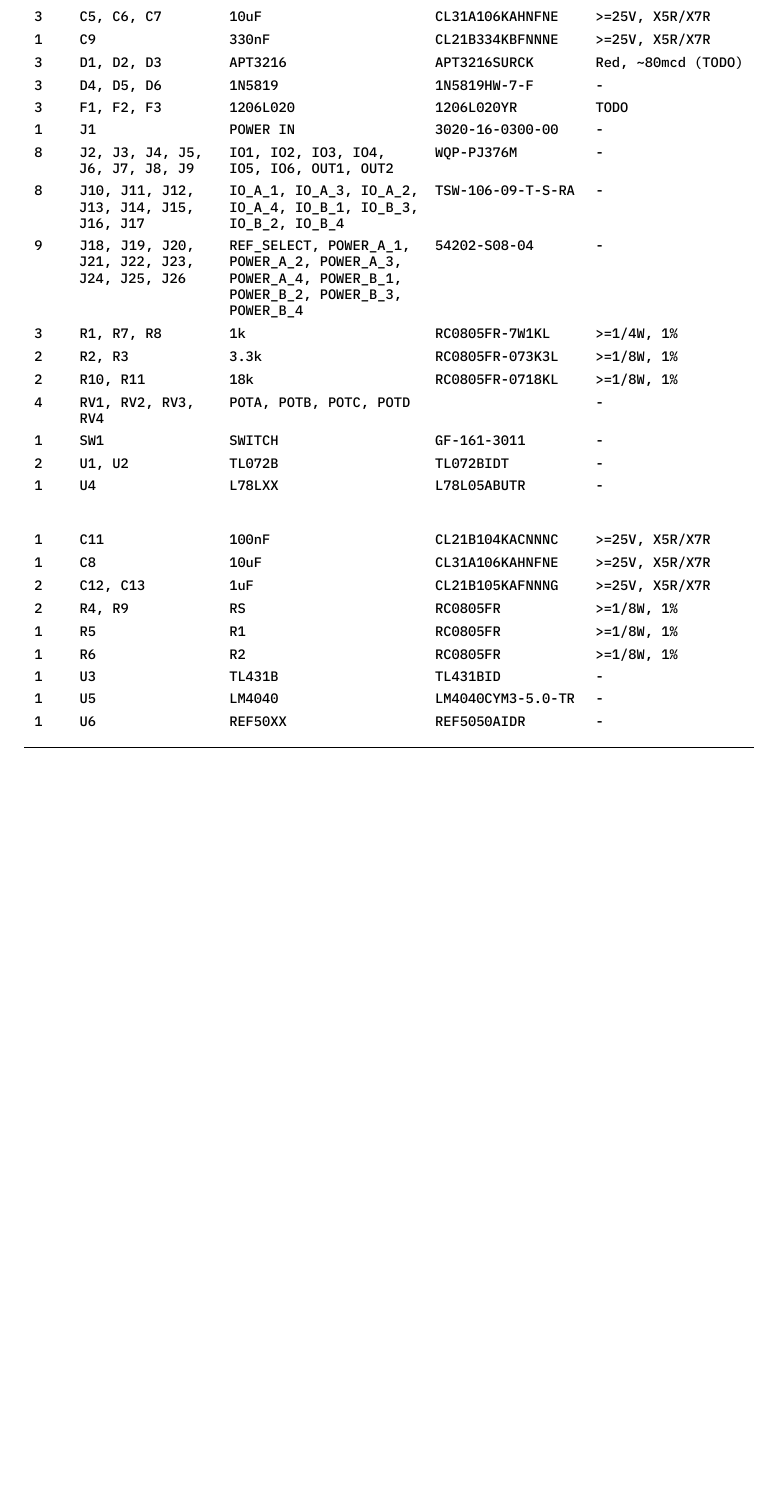
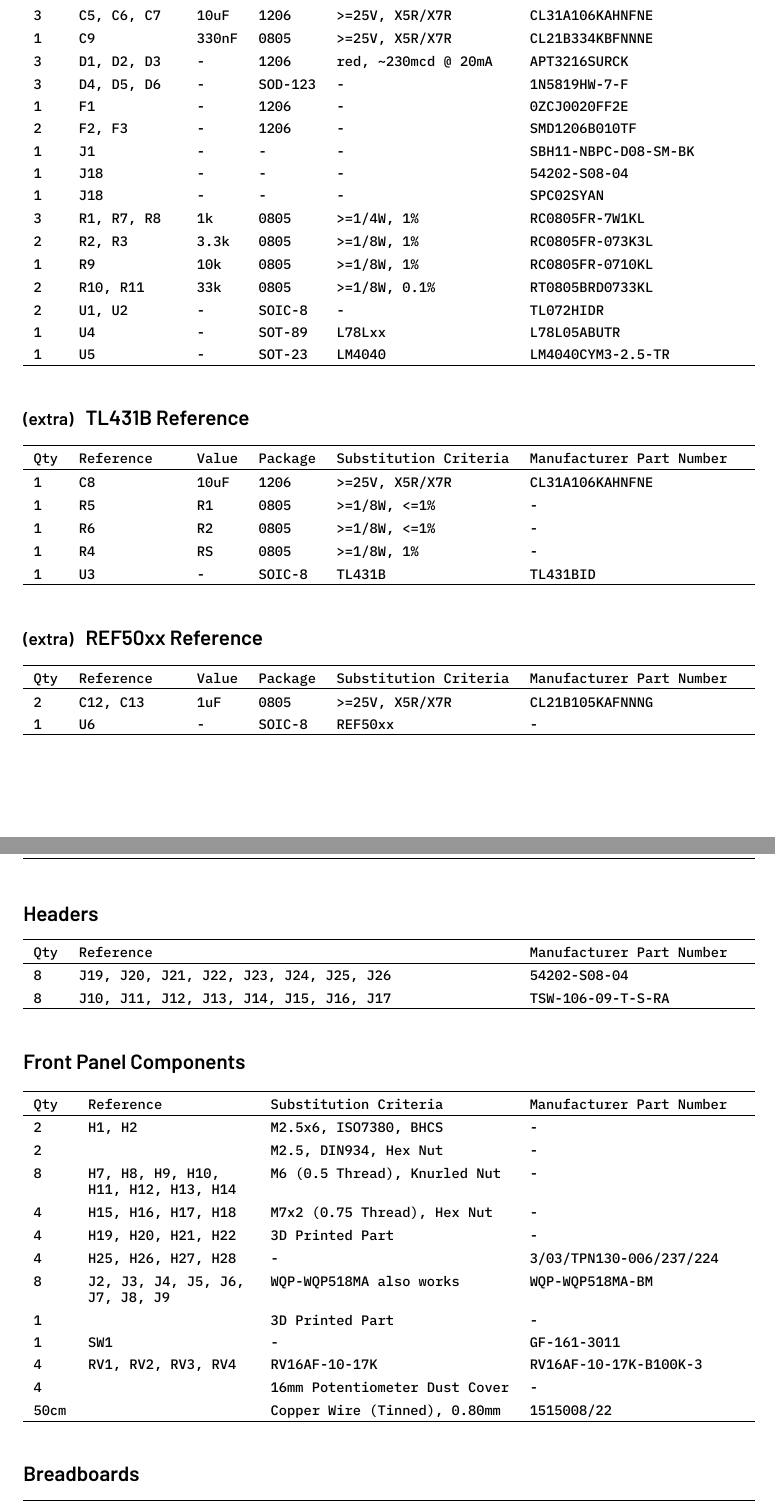
Before and after one commit to 30350n/spark-inducer, a LaTeX document (manual/assemby_manual.tex, which reads manual/bom.csv): part of page 35 of 35 before the commit and two parts of pages 35 and 36 of 36 after it, the two joined at a grey line, cut so that both start at the same text, the shorter picture padded with empty space. Compiled offline with LuaLaTeX.

Commit message:
Update BOM

```diff
--- a/manual/assemby_manual.tex
+++ b/manual/assemby_manual.tex
@@ -1378,13 +1378,14 @@
 
 \pagebreak
 \section*{Bill of Materials}
-\begin{center}{
+
+\subsubsection*{PCBs}
+\vspace*{-2mm}
+{
     \scriptsize
     \ibmplex
     \setlength\extrarowheight{-5pt}
-    \csvreader[
-        separator = semicolon,
+    \csvreader[%
+        separator=semicolon,
         respect all,
         head to column names,
-        tabular = l>{\raggedright}p{2.65cm}>{\raggedright}p{3.8cm}ll,
-        table head = \hline \\ Qty & Reference & Value & Part Number & Note \\ \hline,
@@ -1391,7 +1395,121 @@
         table foot = \hline,
-    ]{bom.csv}{}{
-        \\ \Quantity\ & \Reference & \Value & \PartNumber & \SubstituteCriteria
+    ]{bom.csv}{Substitution Criteria=\Identifier}{
+        \\ \Quantity\ & \Identifier
     }
-}\end{center}
+}
+
+\subsubsection*{SMD Components}
+\vspace*{-2mm}
+{
+    \scriptsize
+    \ibmplex
+    \setlength\extrarowheight{-5pt}
+    \csvreader[%
+        separator=semicolon,
+        respect all,
+        head to column names,
+        filter={\(\thecsvinputline>5\) \and \(\thecsvinputline<23\)},
+        tabular = l>{\raggedright}p{2.0cm}lllp{\dimexpr 5cm - 17.17795pt},
+        table head = \hline \\ Qty & Reference & Value & Package & Substitution Criteria & Manufacturer Part Number \\ \hline,
+        table foot = \hline,
+    ]{bom.csv}{Substitution Criteria=\SC, Manufacturer Part Number=\MPN}{
+        \\ \Quantity\ & \Reference & \Value & \Package & \SC & \MPN
+    }
+}
+
+\subsubsection*{\smaller (extra) \enspace \larger TL431B Reference}
+\vspace*{-2mm}
+{
+    \scriptsize
+    \ibmplex
+    \setlength\extrarowheight{-5pt}
+    \csvreader[%
+        separator=semicolon,
+        respect all,
+        head to column names,
+        filter={\(\thecsvinputline>23\) \and \(\thecsvinputline<29\)},
+        tabular = l>{\raggedright}p{2.0cm}lllp{\dimexpr 5cm - 17.17795pt},
+        table head = \hline \\ Qty & Reference & Value & Package & Substitution Criteria & Manufacturer Part Number \\ \hline,
+        table foot = \hline,
+    ]{bom.csv}{Substitution Criteria=\SC, Manufacturer Part Number=\MPN}{
+        \\ \Quantity\ & \Reference & \Value & \Package & \SC & \MPN
+    }
+}
+
+\subsubsection*{\smaller (extra) \enspace \larger REF50xx Reference}
+\vspace*{-2mm}
+{
+    \scriptsize
+    \ibmplex
+    \setlength\extrarowheight{-5pt}
+    \csvreader[%
+        separator=semicolon,
+        respect all,
+        head to column names,
+        filter={\(\thecsvinputline>29\) \and \(\thecsvinputline<32\)},
+        tabular = l>{\raggedright}p{2.0cm}lllp{\dimexpr 5cm - 17.17795pt},
+        table head = \hline \\ Qty & Reference & Value & Package & Substitution Criteria & Manufacturer Part Number \\ \hline,
+        table foot = \hline,
+    ]{bom.csv}{Substitution Criteria=\SC, Manufacturer Part Number=\MPN}{
+        \\ \Quantity\ & \Reference & \Value & \Package & \SC & \MPN
+    }
+}
+
+\subsubsection*{Headers}
+\vspace*{-2mm}
+{
+    \scriptsize
+    \ibmplex
+    \setlength\extrarowheight{-5pt}
+    \csvreader[%
+        separator=semicolon,
+        respect all,
+        head to column names,
+        filter={\(\thecsvinputline>32\) \and \(\thecsvinputline<35\)},
+        tabular = l>{\raggedright}p{8.83cm}p{\dimexpr 5cm - 17.1103pt},
+        table head = \hline \\ Qty & Reference & Manufacturer Part Number \\ \hline,
+        table foot = \hline,
+    ]{bom.csv}{Manufacturer Part Number=\MPN}{
+        \\ \Quantity\ & \Reference & \MPN
+    }
+}
+
+\subsubsection*{Front Panel Components}
+\vspace*{-2mm}
+{
+    \scriptsize
+    \ibmplex
+    \setlength\extrarowheight{-5pt}
+    \csvreader[%
+        separator=semicolon,
+        respect all,
+        head to column names,
+        filter={\(\thecsvinputline>35\) \and \(\thecsvinputline<48\)},
+        tabular = p{0.7cm}>{\raggedright}p{3.32cm}lp{\dimexpr 5cm - 17.05263pt},
+        table head = \hline \\ Qty & Reference & Substitution Criteria & Manufacturer Part Number \\ \hline,
+        table foot = \hline,
+    ]{bom.csv}{Substitution Criteria=\SC, Manufacturer Part Number=\MPN}{
+        \\ \Quantity\ & \Reference & \SC & \MPN
+    }
+}
+
+\subsubsection*{Breadboards}
+\vspace*{-2mm}
+{
+    \scriptsize
+    \ibmplex
+    \setlength\extrarowheight{-5pt}
+    \csvreader[%
+        separator=semicolon,
+        respect all,
+        head to column names,
+        filter={\(\thecsvinputline>48\) \and \(\thecsvinputline<51\)},
+        tabular = p{0.7cm}>{\raggedright}p{3.32cm}p{4.90cm}p{\dimexpr 5cm - 17.27094pt},
+        table head = \hline \\ Qty & Reference & Substitution Criteria & Manufacturer Part Number \\ \hline,
+        table foot = \hline,
+    ]{bom.csv}{Substitution Criteria=\SC, Manufacturer Part Number=\MPN}{
+        \\ \Quantity\ & \Reference & \SC & \MPN
+    }
+}
 
 \end{document}
--- a/manual/bom.csv
+++ b/manual/bom.csv
@@ -30,0 +1 @@
+;Quantity;Reference;Value;Package;Substitution Criteria;Manufacturer Part Number;KiCad Value;Footprint;Color Marking;Code on Part
@@ -30,0 +8,2 @@
+;1;C9;330nF;0805;>=25V, X5R/X7R;CL21B334KBFNNNE;330nF;C_0805_2012Metric_Pad1.18x1.45mm_HandSolder;;
+;3;D1, D2, D3;-;1206;red, ~230mcd @ 20mA;APT3216SURCK;APT3216;LED_1206_3216Metric_ReverseMount_HandSolder;;
@@ -30,0 +16,4 @@
+;3;R1, R7, R8;1k;0805;>=1/4W, 1%;RC0805FR-7W1KL;1k;R_0805_2012Metric_Pad1.20x1.40mm_HandSolder;gray #788895;1001
+;2;R2, R3;3.3k;0805;>=1/8W, 1%;RC0805FR-073K3L;3.3k;R_0805_2012Metric_Pad1.20x1.40mm_HandSolder;red #E32B45;3301
+;1;R9;10k;0805;>=1/8W, 1%;RC0805FR-0710KL;RS;R_0805_2012Metric_Pad1.20x1.40mm_HandSolder;black #131723;1002
+;2;R10, R11;33k;0805;>=1/8W, 0.1%;RT0805BRD0733KL;33k 0.1%;R_0805_2012Metric_Pad1.20x1.40mm_HandSolder;light blue #5BC6F2;3302
@@ -30,0 +25,3 @@
+;1;R5;R1;0805;>=1/8W, <=1%;-;R1;R_0805_2012Metric_Pad1.20x1.40mm_HandSolder;;
+;1;R6;R2;0805;>=1/8W, <=1%;-;R2;R_0805_2012Metric_Pad1.20x1.40mm_HandSolder;;
+;1;R4;RS;0805;>=1/8W, 1%;-;RS;R_0805_2012Metric_Pad1.20x1.40mm_HandSolder;;
@@ -30,0 +37 @@
+;2;;-;-;M2.5, DIN934, Hex Nut;-;;;;
@@ -30,0 +43,5 @@
+;1;;-;-;3D Printed Part;-;;;;
+;1;SW1;-;-;-;GF-161-3011;SWITCH;CW_GF-161-3011_SMD;;
+;4;RV1, RV2, RV3, RV4;-;-;RV16AF-10-17K;RV16AF-10-17K-B100K-3;POTA, POTB, POTC, POTD;Alpha_RV16AF-10-17K_SMD_Slot;;
+;4;;-;-;16mm Potentiometer Dust Cover;-;;;;
+;50cm;;-;-;Copper Wire (Tinned), 0.80mm;1515008/22;;;;
@@ -30,0 +53,7 @@
+;6;D1, D2, D3 +3;-;1206;red, ~230mcd @ 20mA;APT3216SURCK;APT3216;LED_1206_3216Metric_ReverseMount_HandSolder;;
+;6;D4, D5, D6 +3;-;SOD-123;-;1N5819HW-7-F;1N5819;D_SOD-123;;
+;7;R1, R7, R8 +4;1k;0805;>=1/4W, 1%;RC0805FR-7W1KL;1k;R_0805_2012Metric_Pad1.20x1.40mm_HandSolder;gray #788895;1001
+;7;R9 + 6;10k;0805;>=1/8W, 1%;RC0805FR-0710KL;RS;R_0805_2012Metric_Pad1.20x1.40mm_HandSolder;black #131723;1002
+;6;+6;47k;0805;>=1/8W, 1%;RC0805FR-0747KL;;;yellow #FED16A;4702
+;6;+6;100k;0805;>=1/8W, 1%;RC0805FR-07100KL;;;dark blue #0754A4;1003
+;2;+2;-;SOT-23;-;BC848BLT3G;;;;1K
```
Also changed, not shown: manual/assemby_manual.tex (3 more changed lines), manual/bom.csv (66 more changed lines).
